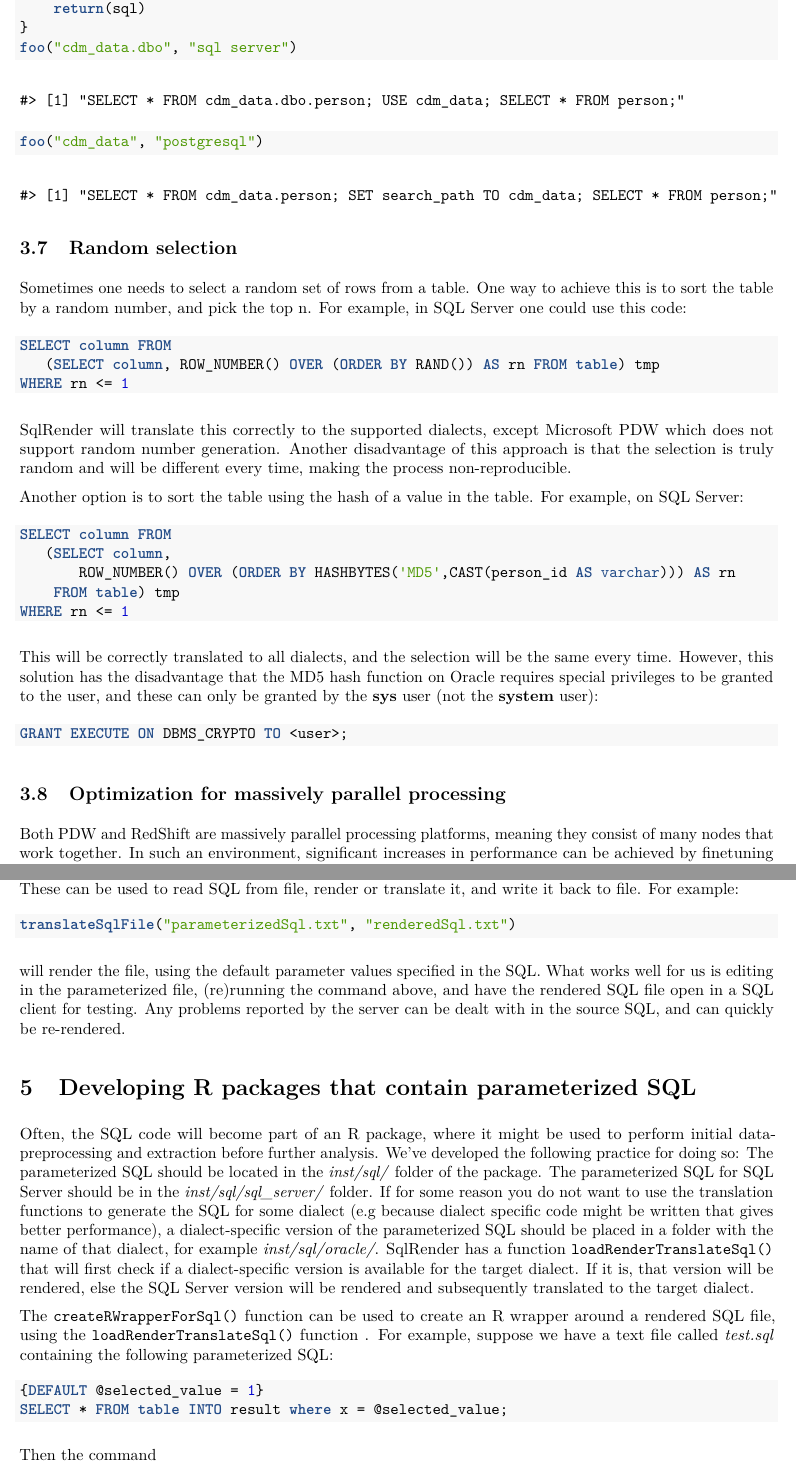
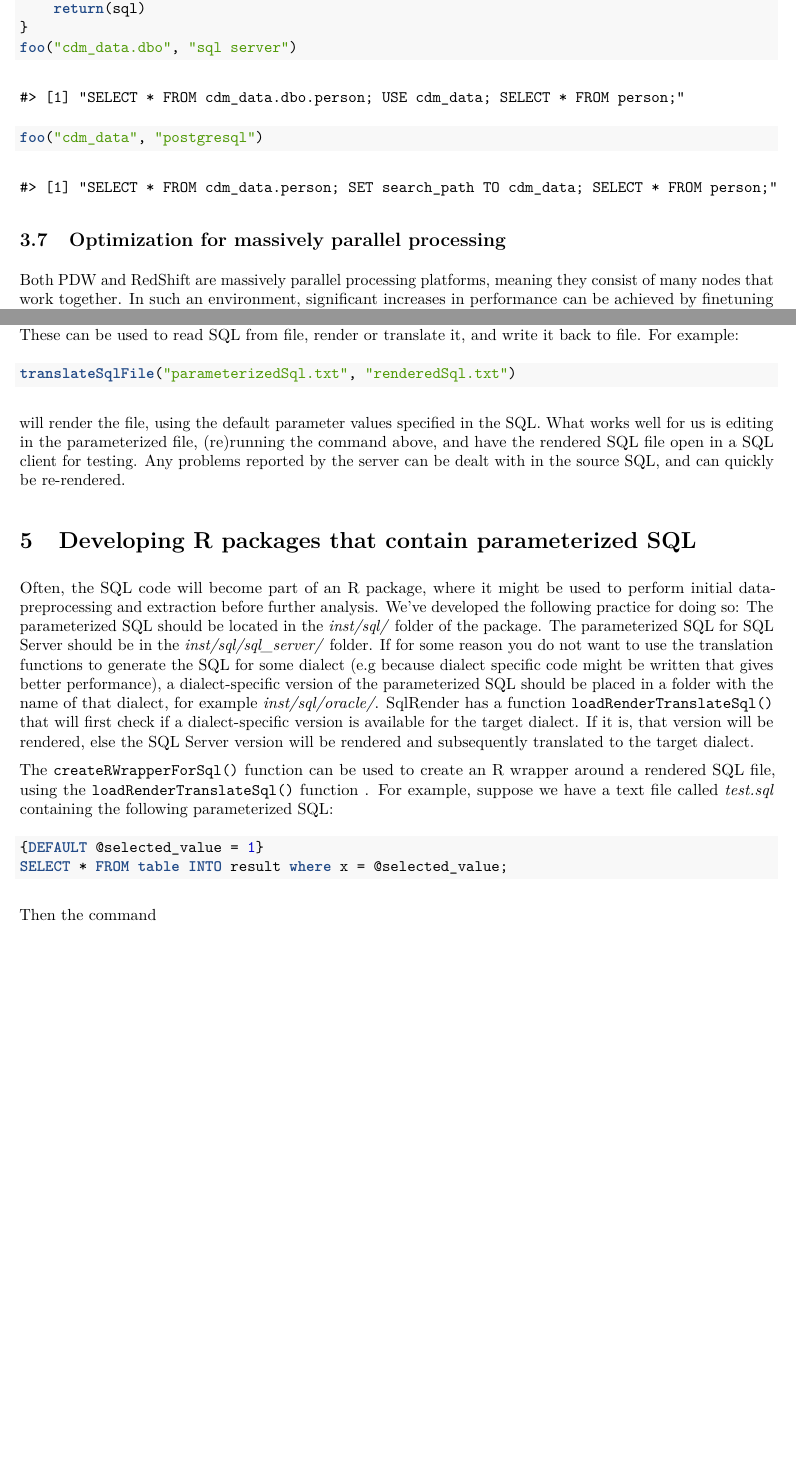
Before and after one commit to OHDSI/SqlRender, an R Markdown document (vignettes/UsingSqlRender.Rmd): two parts of pages 8 and 9 of 10, joined at a grey line, cut so that both start at the same text, the shorter picture padded with empty space. The pictures show the output file inst/doc/UsingSqlRender.pdf that the author committed with the source.

Commit message:
Updated vignette to mention new optimization hint, and reflect fact that PDW now does support NEWID() and RAND()

````diff
--- a/vignettes/UsingSqlRender.Rmd
+++ b/vignettes/UsingSqlRender.Rmd
@@ -282,32 +281,6 @@ foo("cdm_data.dbo", "sql server")
 foo("cdm_data", "postgresql")
 ```
 
-## Random selection
-Sometimes one needs to select a random set of rows from a table. One way to achieve this is to sort the table by a random number, and pick the top n. For example, in SQL Server one could use this code:
-
-```sql
-SELECT column FROM
-   (SELECT column, ROW_NUMBER() OVER (ORDER BY RAND()) AS rn FROM table) tmp
-WHERE rn <= 1
-```
-
-SqlRender will translate this correctly to the supported dialects, except Microsoft PDW which does not support random number generation. Another disadvantage of this approach is that the selection is truly random and will be different every time, making the process non-reproducible.
-
-Another option is to sort the table using the hash of a value in the table. For example, on SQL Server:
-
-```sql
-SELECT column FROM
-   (SELECT column,
-       ROW_NUMBER() OVER (ORDER BY HASHBYTES('MD5',CAST(person_id AS varchar))) AS rn
-    FROM table) tmp
-WHERE rn <= 1
-```
-
-This will be correctly translated to all dialects, and the selection will be the same every time. However, this solution has the disadvantage that the MD5 hash function on Oracle requires special privileges to be granted to the user, and these can only be granted by the **sys** user (not the **system** user):
-
-```sql
-GRANT EXECUTE ON DBMS_CRYPTO TO <user>;
-```
 
 ## Optimization for massively parallel processing
 Both PDW and RedShift are massively parallel processing platforms, meaning they consist of many nodes that work together. In such an environment, significant increases in performance can be achieved by finetuning the SQL for these platforms. Probably most importantly, developers can specify the way data is distributed over the nodes. Ideally, data in a node only needs to be combined with data in the same node. For example, if I have two tables with the field `person_id`, I would like all records with the same person ID to be on the same node, so a join on `person_id` can be performed locally without exchanging data between nodes.
````
Also changed, not shown: inst/doc/UsingSqlRender.pdf, vignettes/UsingSqlRender.Rmd (21 more changed lines), 4 other files.
